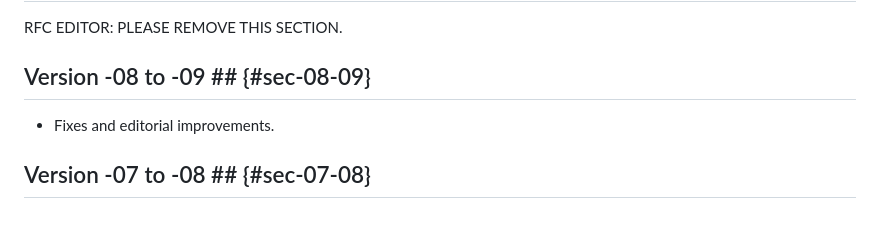
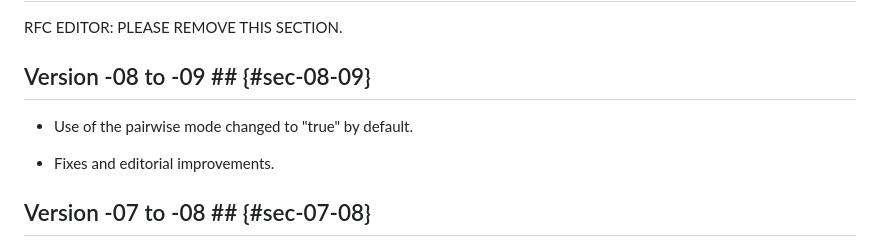
Before and after one commit to ace-wg/ace-oscore-gm-admin, a Markdown page: draft-ietf-ace-oscore-gm-admin.md, the part around the change. GitHub-like rendering; blank space fills up the shorter version.

Commit message:
Diff appendix

```diff
--- a/draft-ietf-ace-oscore-gm-admin.md
+++ b/draft-ietf-ace-oscore-gm-admin.md
@@ -1974,6 +1974,8 @@ RFC EDITOR: PLEASE REMOVE THIS SECTION.
 
 ## Version -08 to -09 ## {#sec-08-09}
 
+* Use of the pairwise mode changed to "true" by default.
+
 * Fixes and editorial improvements.
 
 ## Version -07 to -08 ## {#sec-07-08}
```
